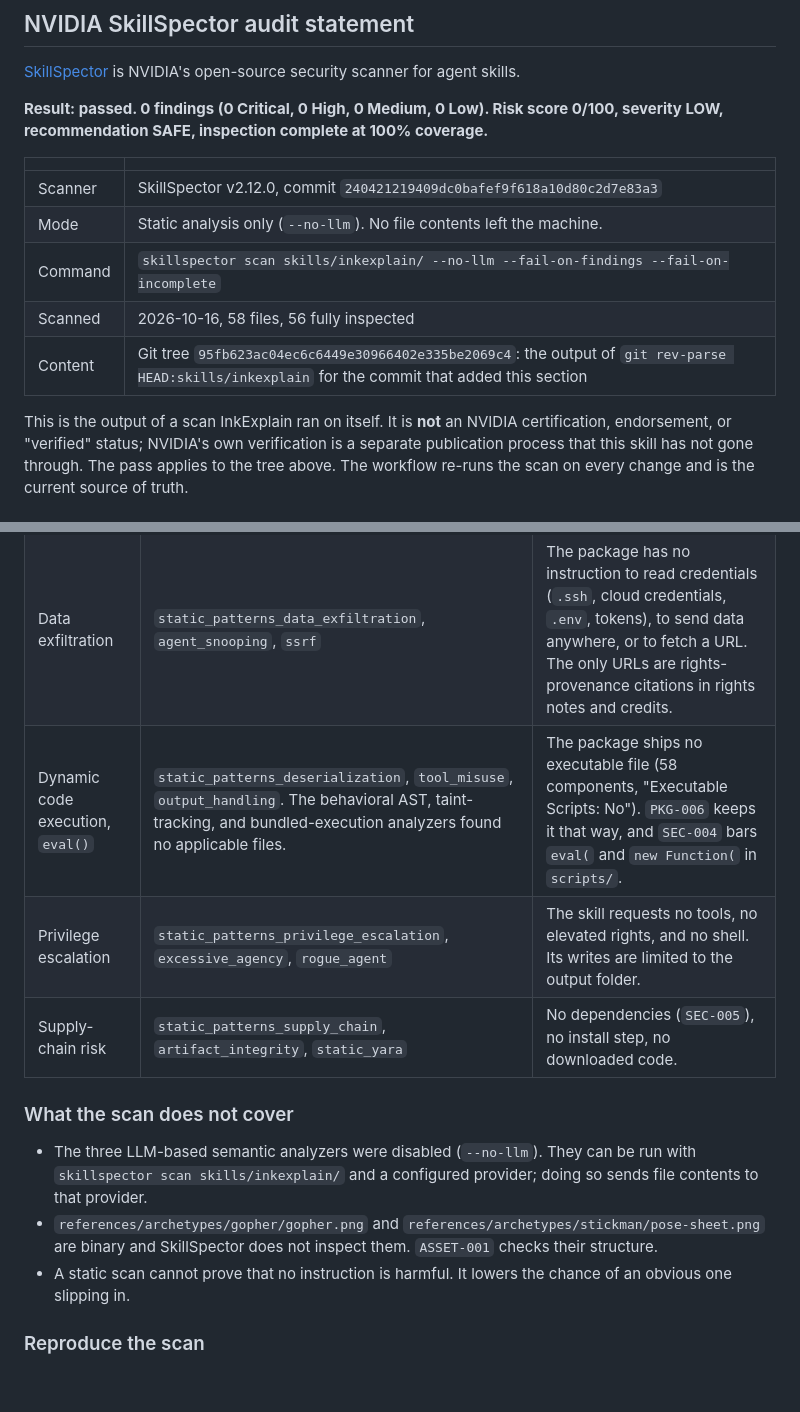
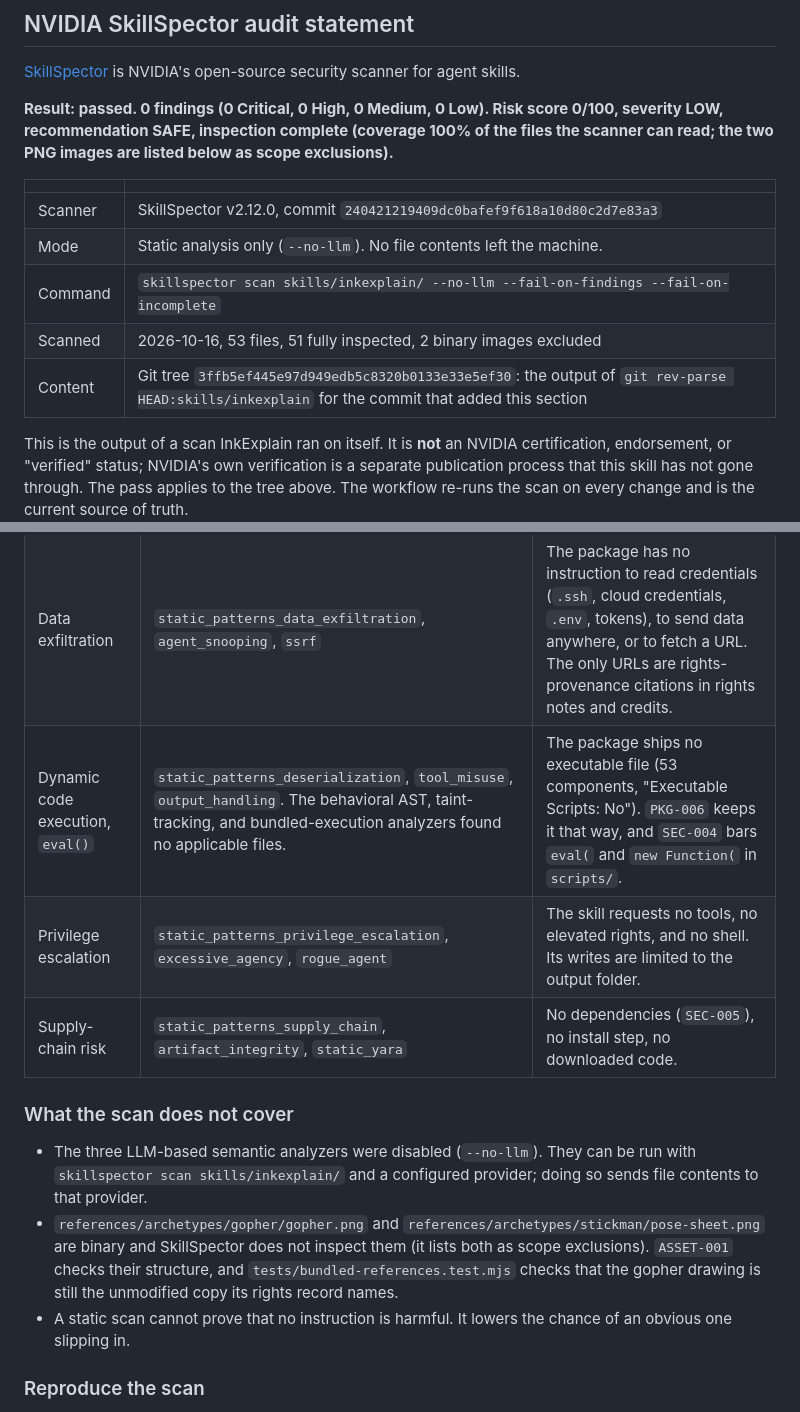
Before and after one commit to agustinpabon/InkExplain, a Markdown page: SECURITY.md, 2 parts joined by grey strips. Drawn GitHub-style; blank space fills up the shorter version.

Commit message:
docs(security): re-scan the skill after Seal left and the gopher drawing changed
The installable skill changed in the last two commits: Seal's pack is gone
and the Go gopher reference was replaced. The pinned SkillSpector v2.12.0
(static analysis only, --no-llm, fail on findings and on incomplete
inspection) was run again on skills/inkexplain/, tree
3ffb5ef445e97d949edb5c8320b0133e33e5ef30: 0 findings, score 0/100, severity
LOW, recommendation SAFE, 53 files, 51 fully inspected.

The statement now says what the scanner reports: its coverage figure is 100%
of the files it can read, and the two PNG images are listed as scope
exclusions rather than counted as inspected. A test is named for the gopher
image, which the scan cannot read: it must still be the unmodified copy its
rights record names. It remains a static scan, not an NVIDIA certification.

```diff
--- a/SECURITY.md
+++ b/SECURITY.md
@@ -55,15 +55,15 @@ workspace: assets/<article-slug>-<suffix>/     (the only place InkExplain writes
 
 [SkillSpector](https://github.com/NVIDIA/skillspector) is NVIDIA's open-source security scanner for agent skills.
 
-**Result: passed. 0 findings (0 Critical, 0 High, 0 Medium, 0 Low). Risk score 0/100, severity LOW, recommendation SAFE, inspection complete at 100% coverage.**
+**Result: passed. 0 findings (0 Critical, 0 High, 0 Medium, 0 Low). Risk score 0/100, severity LOW, recommendation SAFE, inspection complete (coverage 100% of the files the scanner can read; the two PNG images are listed below as scope exclusions).**
 
 | | |
 |---|---|
 | Scanner | SkillSpector v2.12.0, commit `240421219409dc0bafef9f618a10d80c2d7e83a3` |
 | Mode | Static analysis only (`--no-llm`). No file contents left the machine. |
 | Command | `skillspector scan skills/inkexplain/ --no-llm --fail-on-findings --fail-on-incomplete` |
-| Scanned | 2026-10-16, 58 files, 56 fully inspected |
-| Content | Git tree `95fb623ac04ec6c6449e30966402e335be2069c4`: the output of `git rev-parse HEAD:skills/inkexplain` for the commit that added this section |
+| Scanned | 2026-10-16, 53 files, 51 fully inspected, 2 binary images excluded |
+| Content | Git tree `3ffb5ef445e97d949edb5c8320b0133e33e5ef30`: the output of `git rev-parse HEAD:skills/inkexplain` for the commit that added this section |
 
 This is the output of a scan InkExplain ran on itself. It is **not** an NVIDIA certification, endorsement, or "verified" status; NVIDIA's own verification is a separate publication process that this skill has not gone through. The pass applies to the tree above. The workflow re-runs the scan on every change and is the current source of truth.
 
@@ -73,14 +73,14 @@ This is the output of a scan InkExplain ran on itself. It is **not** an NVIDIA c
 |---|---|---|
 | Prompt injection | `static_patterns_prompt_injection`, `anti_refusal`, `system_prompt_leakage`, `memory_poisoning`, `harmful_content` | A search of the package for override phrases ("ignore previous", "system prompt", "you are now", and similar) found none. "Hidden" appears only as a metaphor word ("hidden dependency"). |
 | Data exfiltration | `static_patterns_data_exfiltration`, `agent_snooping`, `ssrf` | The package has no instruction to read credentials (`.ssh`, cloud credentials, `.env`, tokens), to send data anywhere, or to fetch a URL. The only URLs are rights-provenance citations in rights notes and credits. |
-| Dynamic code execution, `eval()` | `static_patterns_deserialization`, `tool_misuse`, `output_handling`. The behavioral AST, taint-tracking, and bundled-execution analyzers found no applicable files. | The package ships no executable file (58 components, "Executable Scripts: No"). `PKG-006` keeps it that way, and `SEC-004` bars `eval(` and `new Function(` in `scripts/`. |
+| Dynamic code execution, `eval()` | `static_patterns_deserialization`, `tool_misuse`, `output_handling`. The behavioral AST, taint-tracking, and bundled-execution analyzers found no applicable files. | The package ships no executable file (53 components, "Executable Scripts: No"). `PKG-006` keeps it that way, and `SEC-004` bars `eval(` and `new Function(` in `scripts/`. |
 | Privilege escalation | `static_patterns_privilege_escalation`, `excessive_agency`, `rogue_agent` | The skill requests no tools, no elevated rights, and no shell. Its writes are limited to the output folder. |
 | Supply-chain risk | `static_patterns_supply_chain`, `artifact_integrity`, `static_yara` | No dependencies (`SEC-005`), no install step, no downloaded code. |
 
 ### What the scan does not cover
 
 - The three LLM-based semantic analyzers were disabled (`--no-llm`). They can be run with `skillspector scan skills/inkexplain/` and a configured provider; doing so sends file contents to that provider.
-- `references/archetypes/gopher/gopher.png` and `references/archetypes/stickman/pose-sheet.png` are binary and SkillSpector does not inspect them. `ASSET-001` checks their structure.
+- `references/archetypes/gopher/gopher.png` and `references/archetypes/stickman/pose-sheet.png` are binary and SkillSpector does not inspect them (it lists both as scope exclusions). `ASSET-001` checks their structure, and `tests/bundled-references.test.mjs` checks that the gopher drawing is still the unmodified copy its rights record names.
 - A static scan cannot prove that no instruction is harmful. It lowers the chance of an obvious one slipping in.
 
 ### Reproduce the scan
```
